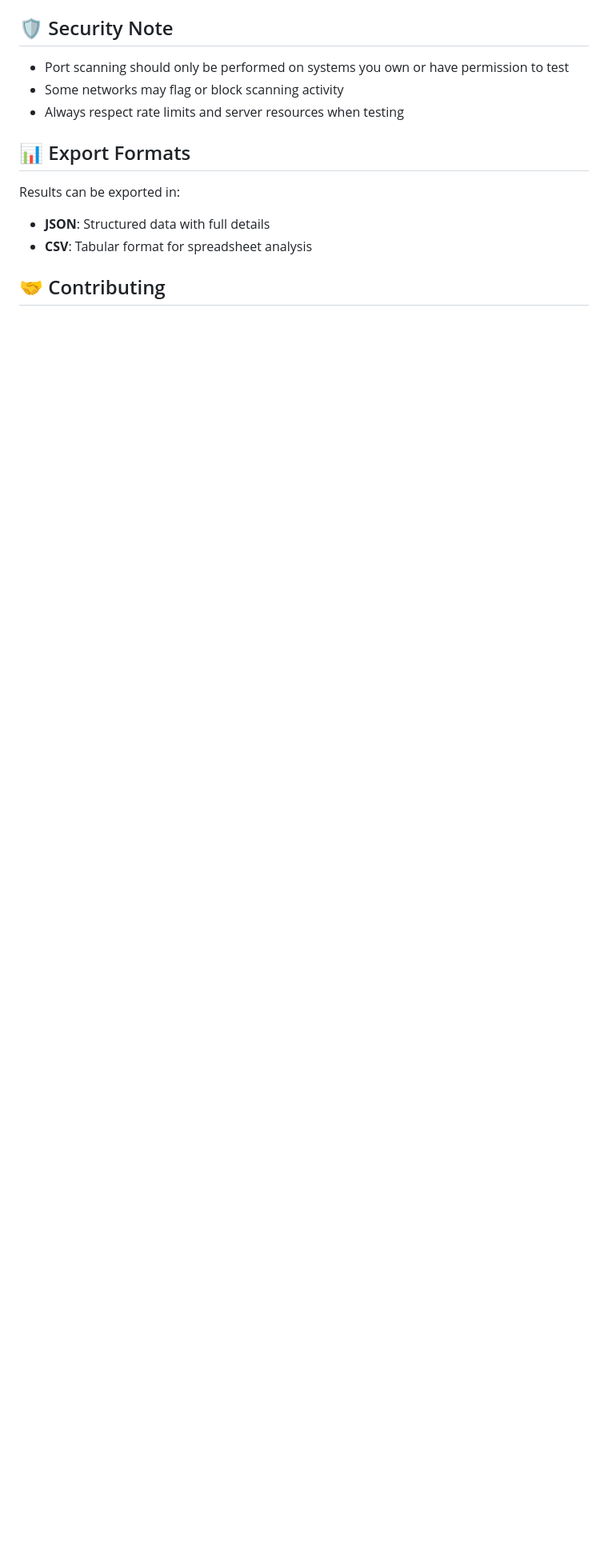
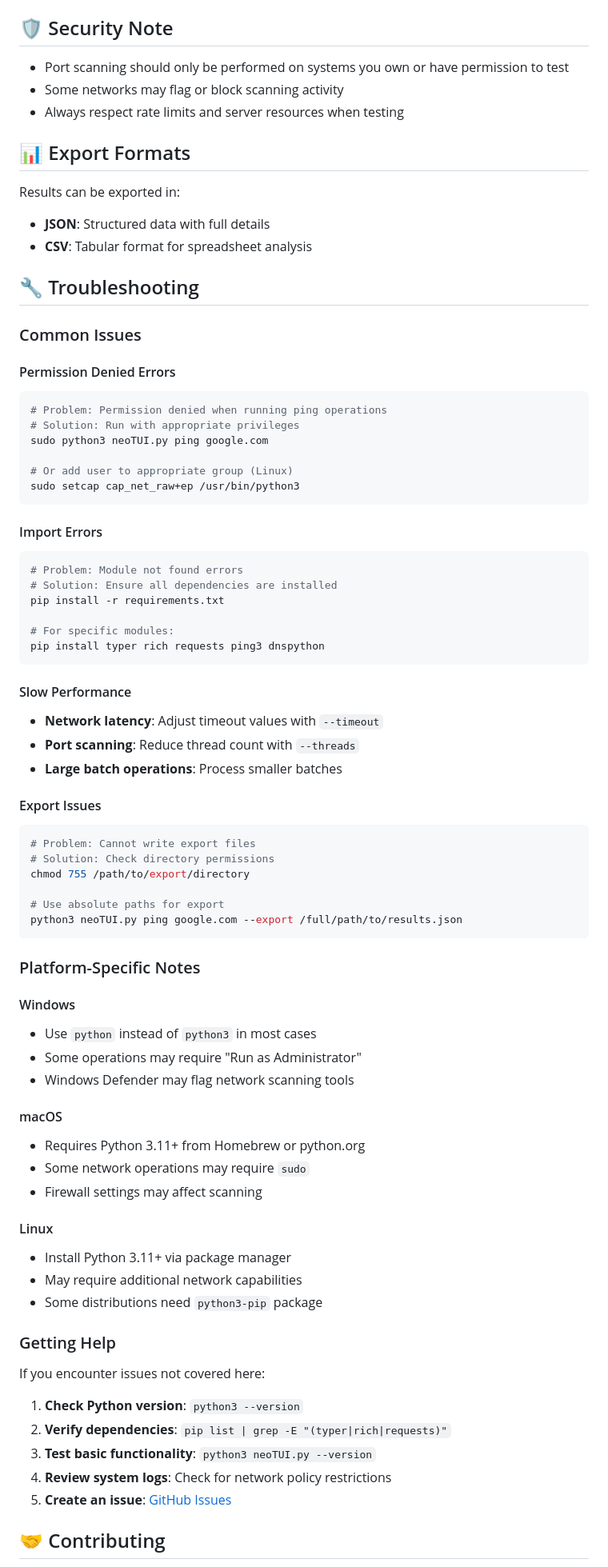
Before and after one commit to d1childress/neoTUI, a Markdown page: README.md, the part around one of its changes. Shown at 80% size. Drawn GitHub-style; blank space fills up the shorter version.

````diff
--- a/README.md
+++ b/README.md
@@ -184,5 +252,71 @@ Results can be exported in:
 - **JSON**: Structured data with full details
 - **CSV**: Tabular format for spreadsheet analysis
 
+## 🔧 Troubleshooting
+
+### Common Issues
+
+#### Permission Denied Errors
+```bash
+# Problem: Permission denied when running ping operations
+# Solution: Run with appropriate privileges
+sudo python3 neoTUI.py ping google.com
+
+# Or add user to appropriate group (Linux)
+sudo setcap cap_net_raw+ep /usr/bin/python3
+```
+
+#### Import Errors
+```bash
+# Problem: Module not found errors
+# Solution: Ensure all dependencies are installed
+pip install -r requirements.txt
+
+# For specific modules:
+pip install typer rich requests ping3 dnspython
+```
+
+#### Slow Performance
+- **Network latency**: Adjust timeout values with `--timeout`
+- **Port scanning**: Reduce thread count with `--threads`
+- **Large batch operations**: Process smaller batches
+
+#### Export Issues
+```bash
+# Problem: Cannot write export files
+# Solution: Check directory permissions
+chmod 755 /path/to/export/directory
+
+# Use absolute paths for export
+python3 neoTUI.py ping google.com --export /full/path/to/results.json
+```
+
+### Platform-Specific Notes
+
+#### Windows
+- Use `python` instead of `python3` in most cases
+- Some operations may require "Run as Administrator"
+- Windows Defender may flag network scanning tools
+
+#### macOS
+- Requires Python 3.11+ from Homebrew or python.org
+- Some network operations may require `sudo`
+- Firewall settings may affect scanning
+
+#### Linux
+- Install Python 3.11+ via package manager
+- May require additional network capabilities
+- Some distributions need `python3-pip` package
+
+### Getting Help
+
+If you encounter issues not covered here:
+
+1. **Check Python version**: `python3 --version`
+2. **Verify dependencies**: `pip list | grep -E "(typer|rich|requests)"`
+3. **Test basic functionality**: `python3 neoTUI.py --version`
+4. **Review system logs**: Check for network policy restrictions
+5. **Create an issue**: [GitHub Issues](https://github.com/d1childress/neoTUI/issues)
+
 ## 🤝 Contributing
 
````
Also changed, not shown: other parts of README.md (+146 -17 lines).
